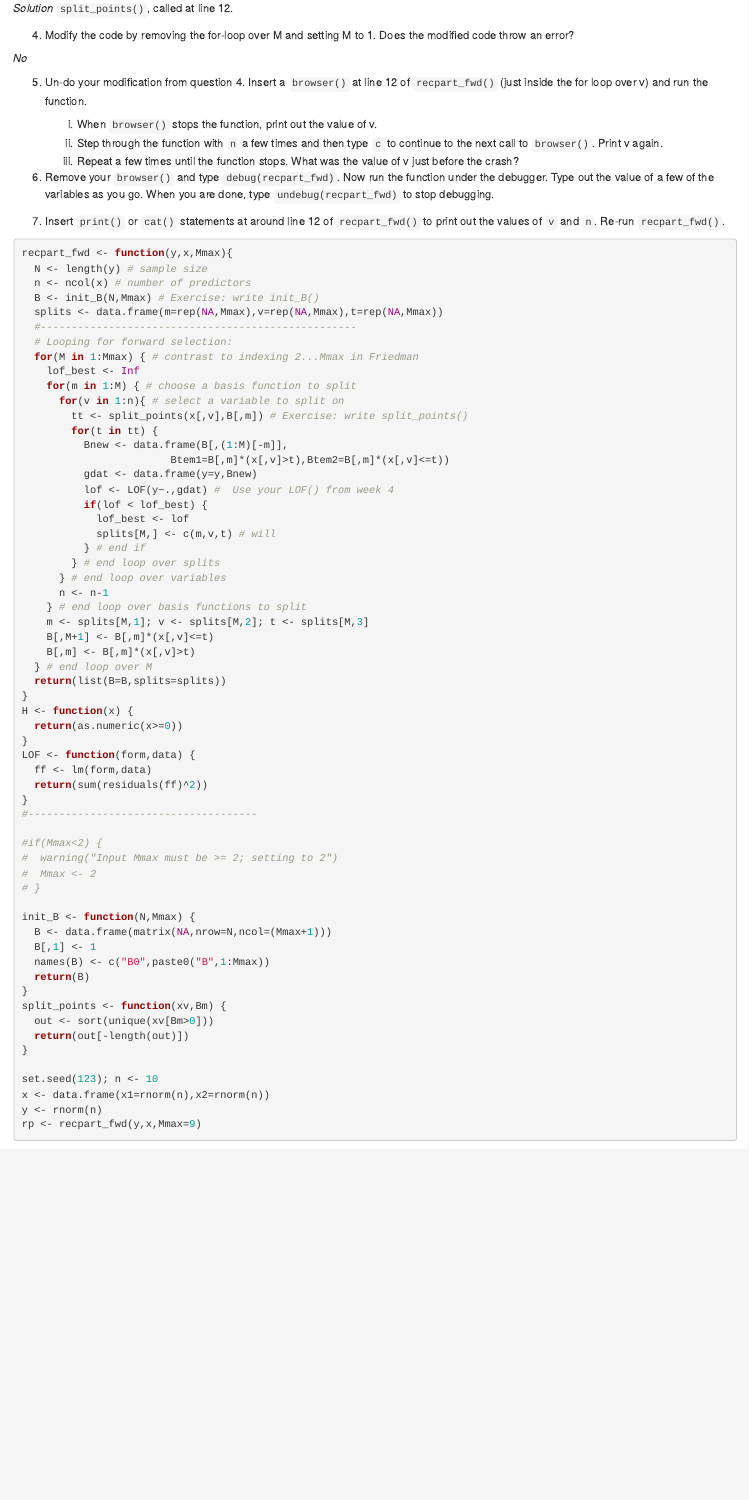
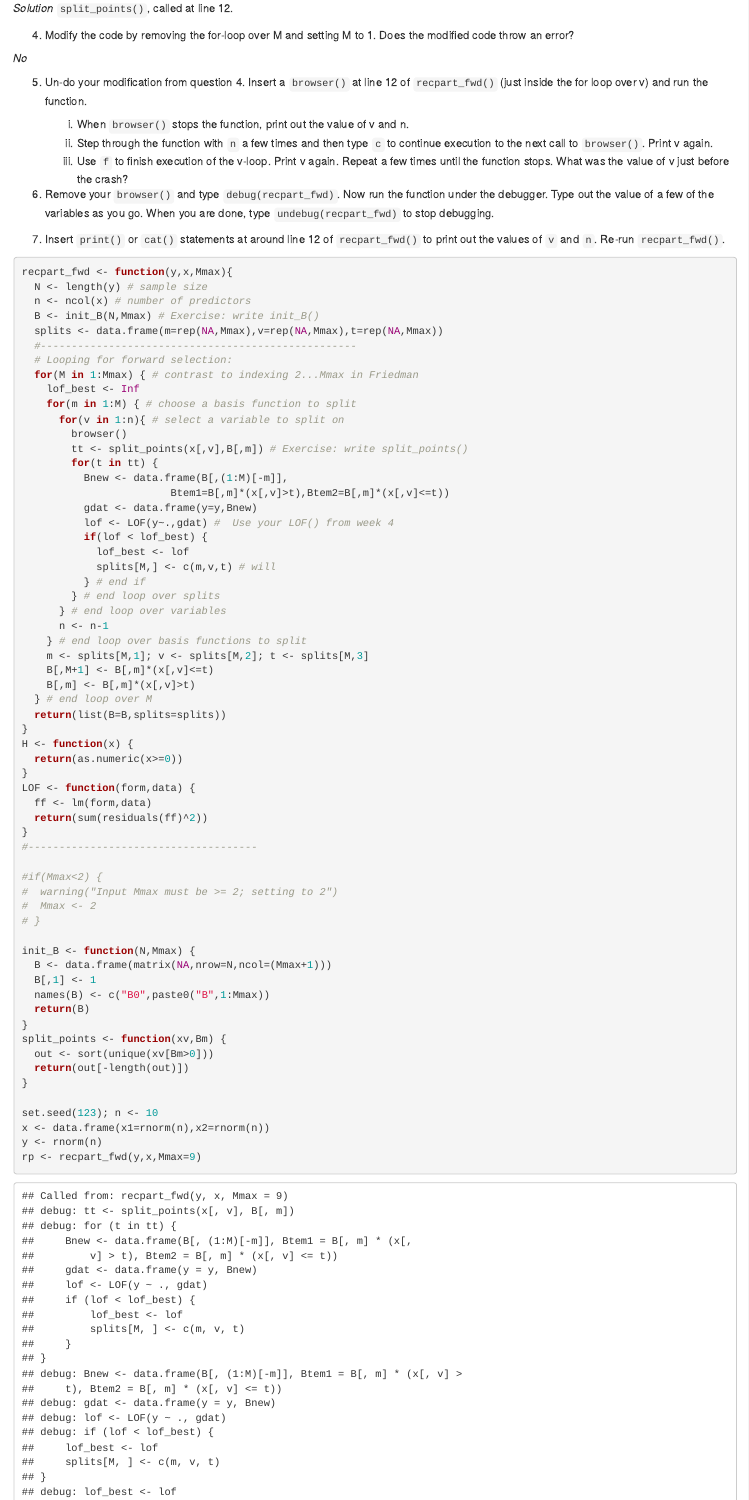
Before and after one commit to SFUStatgen/SFUStat360, an R Markdown document (Exercises/week06.Rmd): the page in a window 1100 px wide, from 250 px down. Rendered offline with R 4.5, knitr and Pandoc, with nearby package versions; some code elsewhere in the file could not run offline.

Commit message:
update week 6 exer

```diff
--- a/Exercises/week06.Rmd
+++ b/Exercises/week06.Rmd
@@ -31,10 +31,11 @@ Does the modified code throw an error?
 5. Un-do your modification from question 4. Insert a `browser()`
 at line 12 of `recpart_fwd()` (just inside the for loop over v)
 and run the function.
-    i. When `browser()` stops the function, print out the value of v.
+    i. When `browser()` stops the function, print out the value of v and n.
     ii. Step through the function with `n` a few times and then type `c` to
-    continue to the next call to `browser()`. Print v again.
-    iii. Repeat a few times until the function stops. What was
+    continue execution to the next call to `browser()`. Print v again.
+    iii. Use `f` to finish execution of the v-loop. Print v again.
+    Repeat a few times until the function stops. What was
     the value of v just before the crash?
 
 6. Remove your `browser()` and type `debug(recpart_fwd)`. Now run
@@ -59,6 +60,7 @@ recpart_fwd <- function(y,x,Mmax){
     lof_best <- Inf
     for(m in 1:M) { # choose a basis function to split
       for(v in 1:n){ # select a variable to split on
+        browser()
         tt <- split_points(x[,v],B[,m]) # Exercise: write split_points()
         for(t in tt) {
           Bnew <- data.frame(B[,(1:M)[-m]],
```
